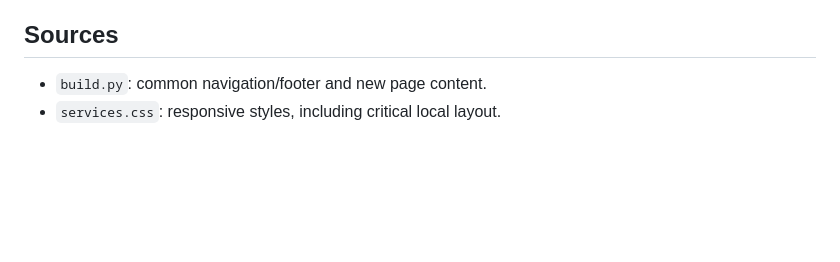
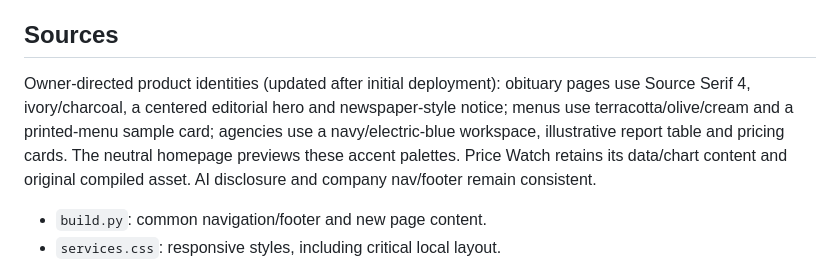
Before and after one commit to hirethomas-inc/hirethomas-inc.github.io, a Markdown page: site-src/static/README.md, the part around the change. GitHub-like rendering; blank space fills up the shorter version.

Commit message:
Add service pages and consistent company contact

```diff
--- a/site-src/static/README.md
+++ b/site-src/static/README.md
@@ -20,6 +20,8 @@ The builder writes `index.html`, `obituaries/index.html`, `menus/index.html`, `a
 
 ## Sources
 
+Owner-directed product identities (updated after initial deployment): obituary pages use Source Serif 4, ivory/charcoal, a centered editorial hero and newspaper-style notice; menus use terracotta/olive/cream and a printed-menu sample card; agencies use a navy/electric-blue workspace, illustrative report table and pricing cards. The neutral homepage previews these accent palettes. Price Watch retains its data/chart content and original compiled asset. AI disclosure and company nav/footer remain consistent.
+
 - `build.py`: common navigation/footer and new page content.
 - `services.css`: responsive styles, including critical local layout.
 - `pricewatch-original.html`: saved original compiled Price Watch page. Its main content is preserved; build replaces its common shell, email and links.
```
